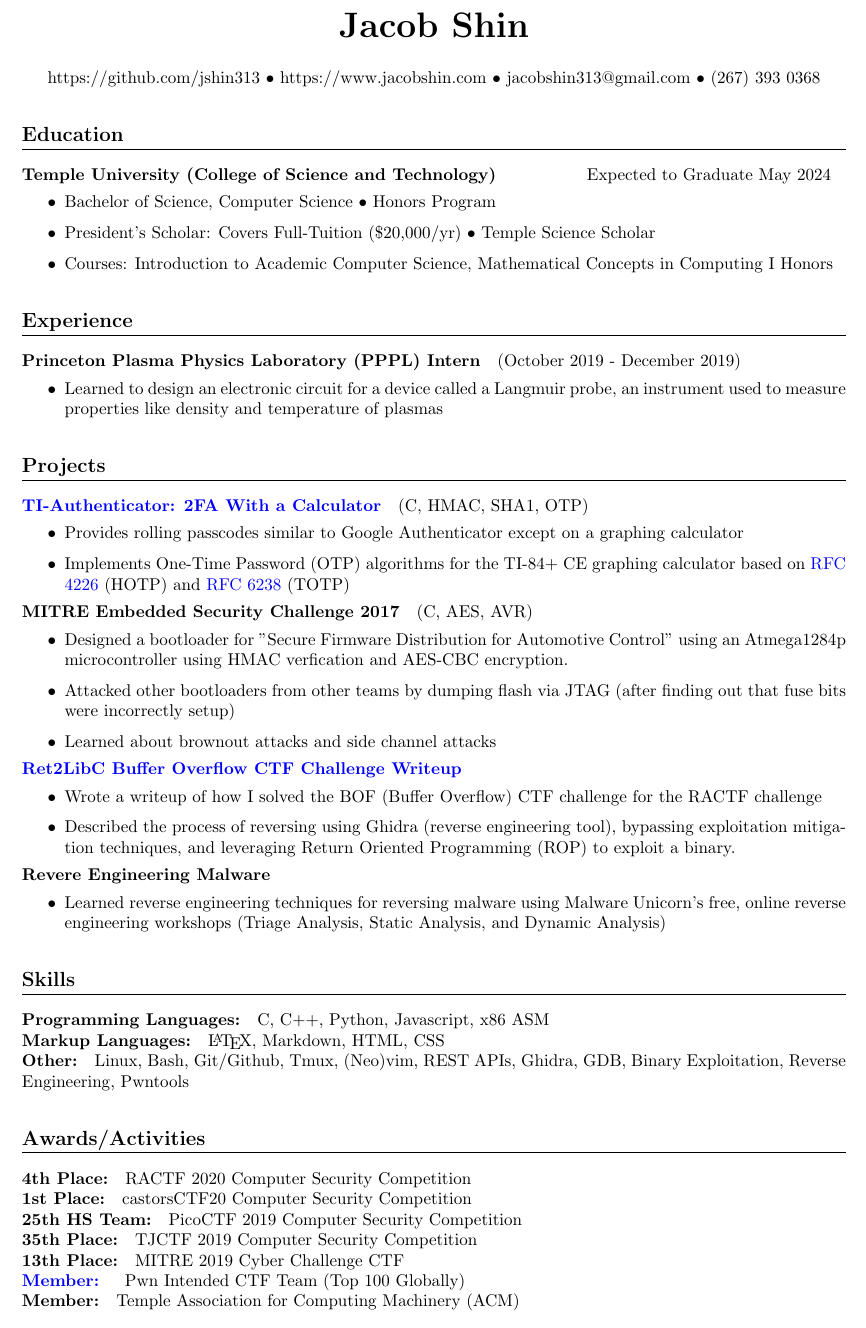
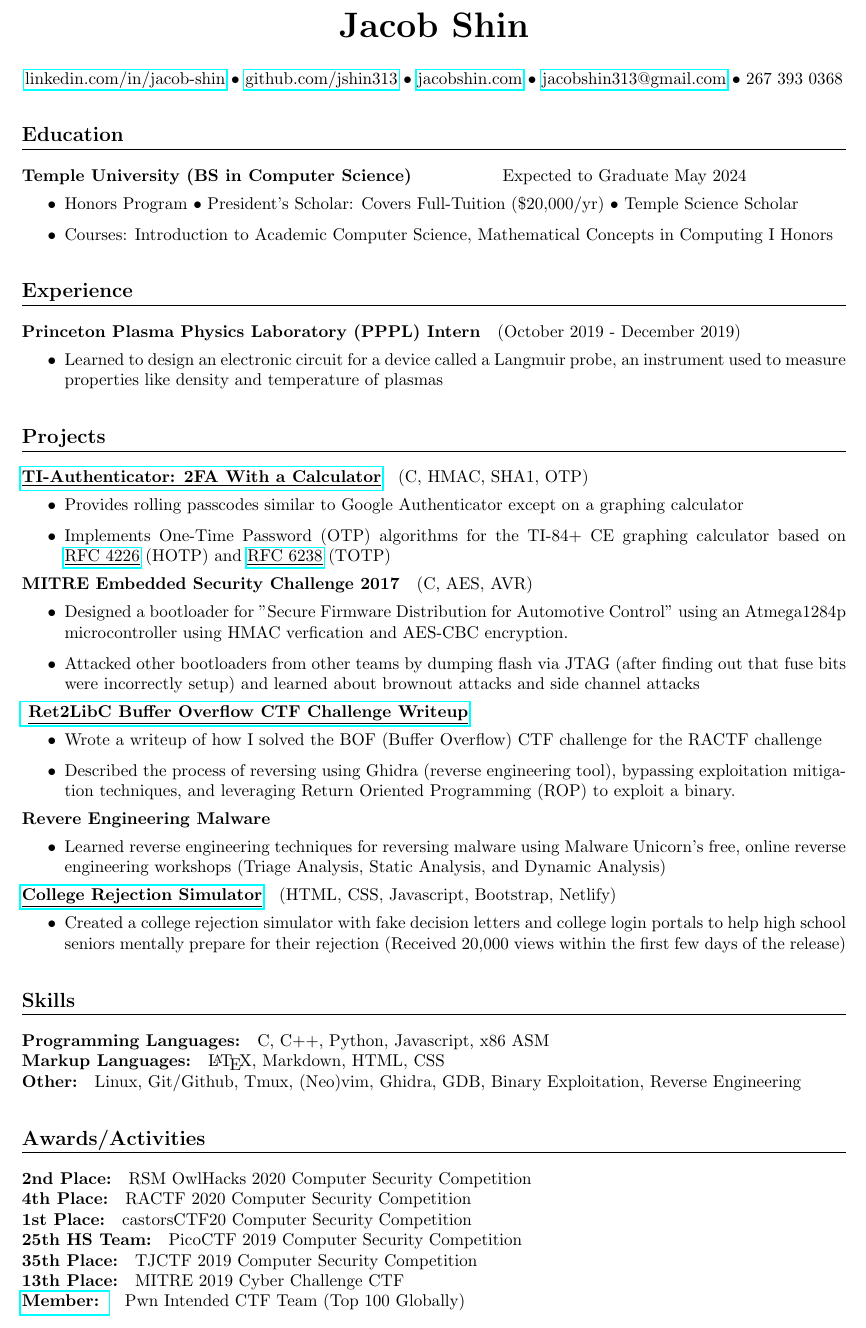
Before and after one commit to jshin313/resume, a LaTeX CV (security_resume.tex): part of the page, cut so that both start at the same text. Compiled offline with pdfLaTeX.

Commit message:
Rename and make links noncolored

```diff
--- a/security_resume.tex
+++ b/security_resume.tex
@@ -11,7 +11,7 @@
 }
 \usepackage{hyperref}
 \hypersetup{
-    colorlinks=true,
+    colorlinks=false,
     linkcolor=blue,
     filecolor=magenta,
     urlcolor=blue,
@@ -43,7 +43,7 @@
     \begin{center}
         \vspace{1em}
         \leavevmode
-        https://github.com/jshin313 $\bullet$ https://www.jacobshin.com $\bullet$ jacobshin313@gmail.com $\bullet$ (267) 393 0368
+        \href{https://linkedin.com/in/jacob-shin}{linkedin.com/in/jacob-shin} $\bullet$ \href{https://github.com/jshin313}{github.com/jshin313} $\bullet$ \href{https://jacobshin.com}{jacobshin.com} $\bullet$ \href{jacobshin313@gmail.com}{jacobshin313@gmail.com} $\bullet$ 267 393 0368
     \end{center}
 }
 
@@ -54,10 +54,9 @@
 
 \maketitle
 \section{Education}
-\subsection{Temple University (College of Science and Technology)}\hspace{4em} Expected to Graduate May 2024
+\subsection{Temple University (BS in Computer Science)}\hspace{4em} Expected to Graduate May 2024
 \begin{itemize}
-    \item Bachelor of Science, Computer Science • Honors Program
-    \item President's Scholar: Covers Full-Tuition (\$20,000/yr) • Temple Science Scholar
+    \item Honors Program • President's Scholar: Covers Full-Tuition (\$20,000/yr) • Temple Science Scholar
     \item Courses: Introduction to Academic Computer Science, Mathematical Concepts in Computing I Honors
 \end{itemize}
 
@@ -68,20 +67,19 @@
 \end{itemize}
 
 \section{Projects}
-\subsection{\href{https://github.com/jshin313/ti-authenticator}{TI-Authenticator: 2FA With a Calculator}} (C, HMAC, SHA1, OTP)
+\subsection{\href{https://github.com/jshin313/ti-authenticator}{\underline{TI-Authenticator: 2FA With a Calculator}}} (C, HMAC, SHA1, OTP)
 \begin{itemize}
     \item Provides rolling passcodes similar to Google Authenticator except on a graphing calculator
-    \item Implements One-Time Password (OTP) algorithms for the TI-84+ CE graphing calculator based on \href{https://tools.ietf.org/html/rfc4226}{RFC 4226} (HOTP) and \href{https://tools.ietf.org/html/rfc6238}{RFC 6238} (TOTP)
+    \item Implements One-Time Password (OTP) algorithms for the TI-84+ CE graphing calculator based on \href{https://tools.ietf.org/html/rfc4226}{\underline{RFC 4226}} (HOTP) and \href{https://tools.ietf.org/html/rfc6238}{\underline{RFC 6238}} (TOTP)
 \end{itemize}
 
 \subsection{MITRE Embedded Security Challenge 2017} (C, AES, AVR)
 \begin{itemize}
     \item Designed a bootloader for "Secure Firmware Distribution for Automotive Control" using an Atmega1284p microcontroller using HMAC verfication and AES-CBC encryption.
-    \item Attacked other bootloaders from other teams by dumping flash via JTAG (after finding out that fuse bits were incorrectly setup)
-    \item Learned about brownout attacks and side channel attacks
+    \item Attacked other bootloaders from other teams by dumping flash via JTAG (after finding out that fuse bits were incorrectly setup) and learned about brownout attacks and side channel attacks
 \end{itemize}
 
-\subsection{\href{https://jacobshin.com/posts/castorsctf-babybof1pt2/}{Ret2LibC Buffer Overflow CTF Challenge Writeup}}
+\subsection{\href{https://jacobshin.com/posts/castorsctf-babybof1pt2/}{ \underline{Ret2LibC Buffer Overflow CTF Challenge Writeup}}}
 \begin{itemize}
     \item Wrote a writeup of how I solved the BOF (Buffer Overflow) CTF challenge for the RACTF challenge
     \item Described the process of reversing using Ghidra (reverse engineering tool), bypassing exploitation mitigation techniques, and leveraging Return Oriented Programming (ROP) to exploit a binary.
@@ -92,21 +90,26 @@
     \item Learned reverse engineering techniques for reversing malware using Malware Unicorn's free, online reverse engineering workshops (Triage Analysis, Static Analysis, and Dynamic Analysis)
 \end{itemize}
 
+\subsection{\href{https://ivyhub.org/decision-letters/}{\underline{College Rejection Simulator}}} (HTML, CSS, Javascript, Bootstrap, Netlify)
+\begin{itemize}
+    \item Created a college rejection simulator with fake decision letters and college login portals to help high school seniors mentally prepare for their rejection (Received 20,000 views within the first few days of the release)
+\end{itemize}
+
 \section{Skills}
 \subsection{Programming Languages:}
 C, C++, Python, Javascript, x86 ASM
 \subsection{Markup Languages:}
 {\LaTeX}, Markdown, HTML, CSS
 \subsection{Other:}
-Linux, Bash, Git/Github, Tmux, (Neo)vim, REST APIs, Ghidra, GDB, Binary Exploitation, Reverse Engineering, Pwntools
+Linux, Git/Github, Tmux, (Neo)vim, Ghidra, GDB, Binary Exploitation, Reverse Engineering
 
 \section{Awards/Activities}
+\subsection{2nd Place: } RSM OwlHacks 2020 Computer Security Competition
 \subsection{4th Place: } RACTF 2020 Computer Security Competition
 \subsection{1st Place: } castorsCTF20 Computer Security Competition
 \subsection{25th HS Team: } PicoCTF 2019 Computer Security Competition
 \subsection{35th Place: } TJCTF 2019 Computer Security Competition
 \subsection{13th Place: } MITRE 2019 Cyber Challenge CTF
 \subsection{\href{https://ctftime.org/user/66839}{Member: }} Pwn Intended CTF Team (Top 100 Globally)
-\subsection{Member: } Temple Association for Computing Machinery (ACM)
 
 \end{document}
```
Also changed, not shown: jacob_shin.tex (renamed from resume.tex, +7 -7 lines), jacob_shin.pdf (added), resume.pdf (deleted), security_resume.pdf.
